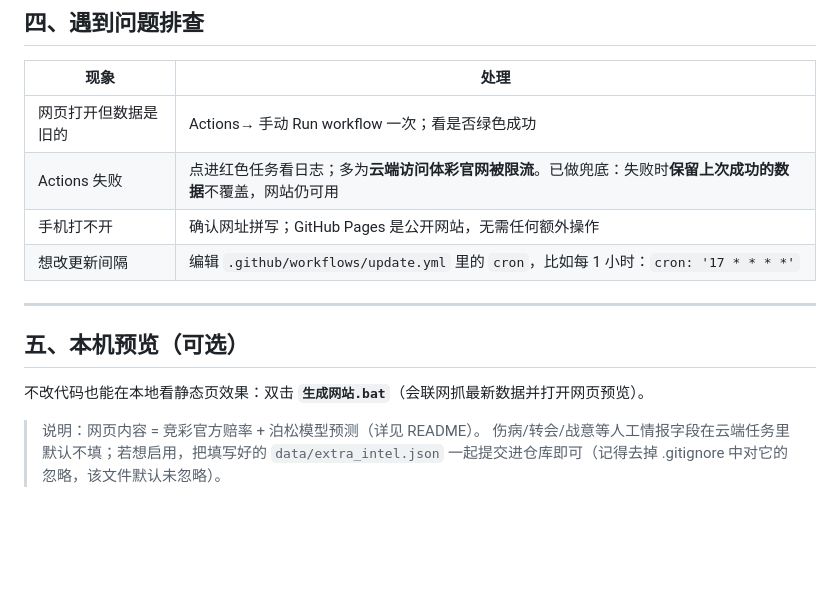
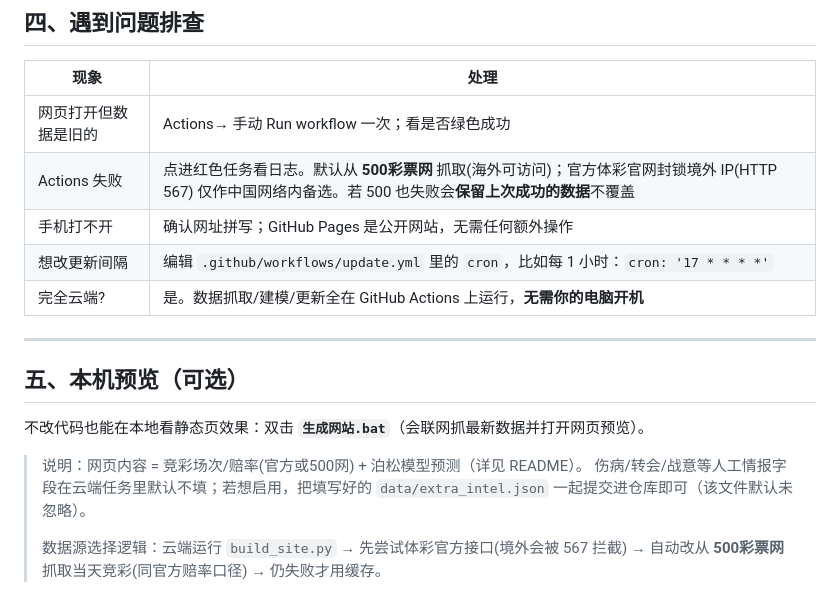
Before and after one commit to wanglin-777/jc-football, a Markdown page: 部署到GitHub.md, the part around the change. Drawn GitHub-style; blank space fills up the shorter version.

Commit message:
docs: 说明云端500数据源与完全云端运行

```diff
--- a/部署到GitHub.md
+++ b/部署到GitHub.md
@@ -76,9 +76,10 @@ https://你的用户名.github.io/jc-football/
 | 现象 | 处理 |
 |------|------|
 | 网页打开但数据是旧的 | Actions→ 手动 Run workflow 一次；看是否绿色成功 |
-| Actions 失败 | 点进红色任务看日志；多为**云端访问体彩官网被限流**。已做兜底：失败时**保留上次成功的数据**不覆盖，网站仍可用 |
+| Actions 失败 | 点进红色任务看日志。默认从 **500彩票网** 抓取(海外可访问)；官方体彩官网封锁境外 IP(HTTP 567) 仅作中国网络内备选。若 500 也失败会**保留上次成功的数据**不覆盖 |
 | 手机打不开 | 确认网址拼写；GitHub Pages 是公开网站，无需任何额外操作 |
 | 想改更新间隔 | 编辑 `.github/workflows/update.yml` 里的 `cron`，比如每 1 小时：`cron: '17 * * * *'` |
+| 完全云端? | 是。数据抓取/建模/更新全在 GitHub Actions 上运行，**无需你的电脑开机** |
 
 ---
 
@@ -86,6 +87,9 @@ https://你的用户名.github.io/jc-football/
 
 不改代码也能在本地看静态页效果：双击 **`生成网站.bat`**（会联网抓最新数据并打开网页预览）。
 
-> 说明：网页内容 = 竞彩官方赔率 + 泊松模型预测（详见 README）。
+> 说明：网页内容 = 竞彩场次/赔率(官方或500网) + 泊松模型预测（详见 README）。
 > 伤病/转会/战意等人工情报字段在云端任务里默认不填；若想启用，把填写好的
-> `data/extra_intel.json` 一起提交进仓库即可（记得去掉 .gitignore 中对它的忽略，该文件默认未忽略）。
+> `data/extra_intel.json` 一起提交进仓库即可（该文件默认未忽略）。
+>
+> 数据源选择逻辑：云端运行 `build_site.py` → 先尝试体彩官方接口(境外会被 567 拦截)
+> → 自动改从 **500彩票网** 抓取当天竞彩(同官方赔率口径) → 仍失败才用缓存。
```
Also changed, not shown: README.md (+4 -1 lines).
